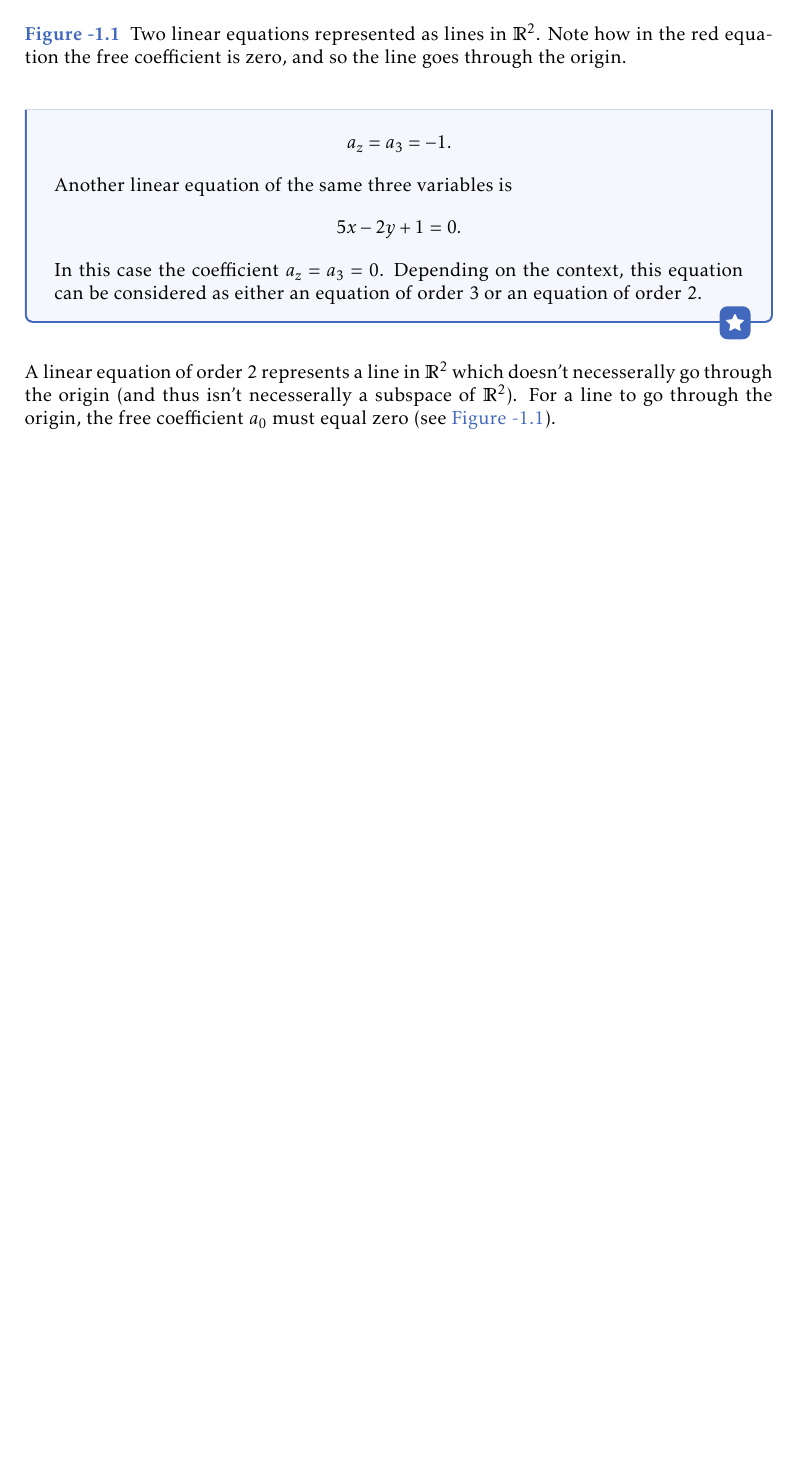
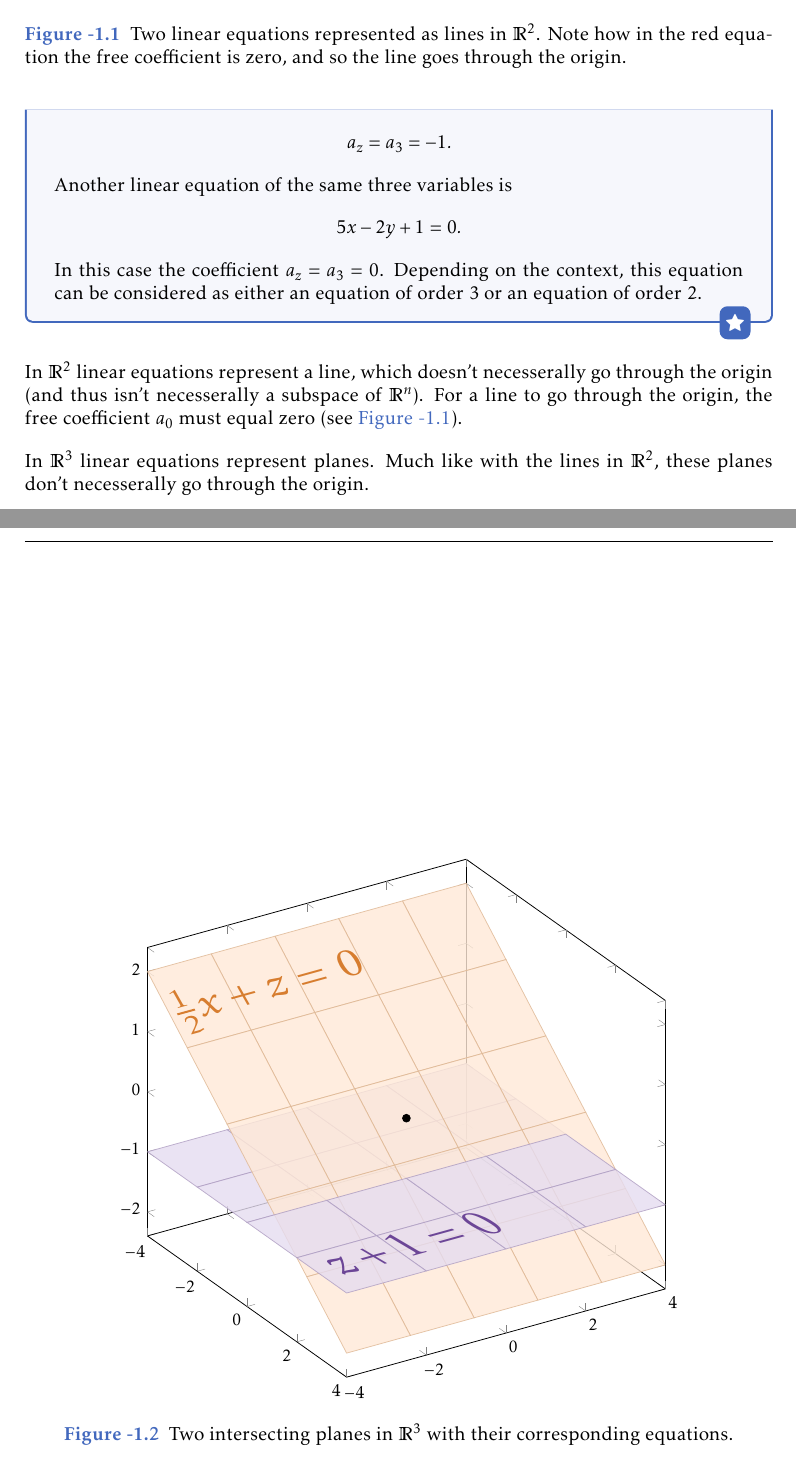
Before and after one commit to pelegs/maths_book, a LaTeX thesis (bookpartial.tex, which reads chapters/linear_algebra_intuitive/linear_systems.tex): part of page 2 of 2 before the commit and two parts of pages 2 and 3 of 3 after it, the two joined at a grey line, cut so that both start at the same text, the shorter picture padded with empty space. Compiled offline with pdfLaTeX.

Commit message:
Cont. work on linear systems

```diff
--- a/chapters/linear_algebra_intuitive/linear_systems.tex
+++ b/chapters/linear_algebra_intuitive/linear_systems.tex
@@ -51,7 +51,7 @@ where $x_{1},x_{2},\dots,x_{n}$ are the variables of the equation, and $a_{0},a_
 	In this case the coefficient $a_{z}=a_{3}=0$. Depending on the context, this equation can be considered as either an equation of order $3$ or an equation of order $2$.
 \end{example}
 
-A linear equation of order $2$ represents a line in $\Rs{2}$ which doesn't necesserally go through the origin (and thus isn't necesserally a subspace of $\Rs{2}$). For a line to go through the origin, the free coefficient $a_{0}$ must equal zero (see \autoref{fig:linear_equations_2_vars}).
+In $\Rs{2}$ linear equations represent a line, which doesn't necesserally go through the origin (and thus isn't necesserally a subspace of $\Rs{n}$). For a line to go through the origin, the free coefficient $a_{0}$ must equal zero (see \autoref{fig:linear_equations_2_vars}).
 
 \begin{figure}
 	\centering
@@ -70,3 +70,37 @@ A linear equation of order $2$ represents a line in $\Rs{2}$ which doesn't neces
 	\caption{Two linear equations represented as lines in $\Rs{2}$. Note how in the red equation the free coefficient is zero, and so the line goes through the origin.}
 	\label{fig:linear_equations_2_vars}
 \end{figure}
+
+In $\Rs{3}$ linear equations represent planes. Much like with the lines in $\Rs{2}$, these planes don't necesserally go through the origin.
+
+\begin{figure}
+	\centering
+	\begin{tikzpicture}
+		% The trick with the labels is copied from https://tex.stackexchange.com/questions/212699/text-projection-onto-plane-in-3d-pgf-plots
+		\def\h{58}
+		\def\v{30}
+		\begin{axis}[
+			width=11cm, height=11cm,
+			view={\h}{\v},
+			]
+			% Plots
+			\pgfplotsset{plane/.style={surf, faceted color={#1!75!black!50}, fill={#1!20}, opacity=0.8, samples=6}}
+			\addplot3[plane={xpurple}, domain=-4:0, y domain=-4:0, samples=3] {-1};
+			\addplot3[plane={xpurple}, domain=-4:0, y domain=0:4, samples=3] {-1};
+			\addplot3[plane={xorange}, domain=-4:4] {-0.5*\x};
+			\addplot3[plane={xpurple}, domain=0:4, y domain=-4:0, samples=3] {-1};
+			\addplot3[plane={xpurple}, domain=0:4, y domain=0:4, samples=3] {-1};
+			\addplot3[mark=*] coordinates { (0,0,0) };
+
+			% Labels
+			\pgfmathparse{atan(tan(\h)*sin(\v))}
+			\let\a=\pgfmathresult
+			\pgfmathparse{atan(tan(90-\h)*sin(\v))}
+			\let\b=\pgfmathresult
+			\path (axis cs:-2.5,-2,1.25) -- (axis cs:-2.5,-1,1.25) node[color=xdarkorange, midway, above, sloped, xslant=tan(\a+\b+110), yscale=sin(\a+\b), font=\Huge] {$\frac{1}{2}x+z=0$};
+			\path (axis cs:3.5,-2,-1) -- (axis cs:3.5,-1,-1) node[color=xdarkpurple, midway, above, sloped, xslant=tan(\a+\b+80), yscale=sin(\a+\b), font=\Huge] {$z+1=0$};
+		\end{axis}
+	\end{tikzpicture}
+	\caption{Two intersecting planes in $\Rs{3}$ with their corresponding equations.}
+	\label{fig:line_plane_R3}
+\end{figure}
```
Also changed, not shown: bookmain.pdf, bookpartial.pdf, 1 other file.
